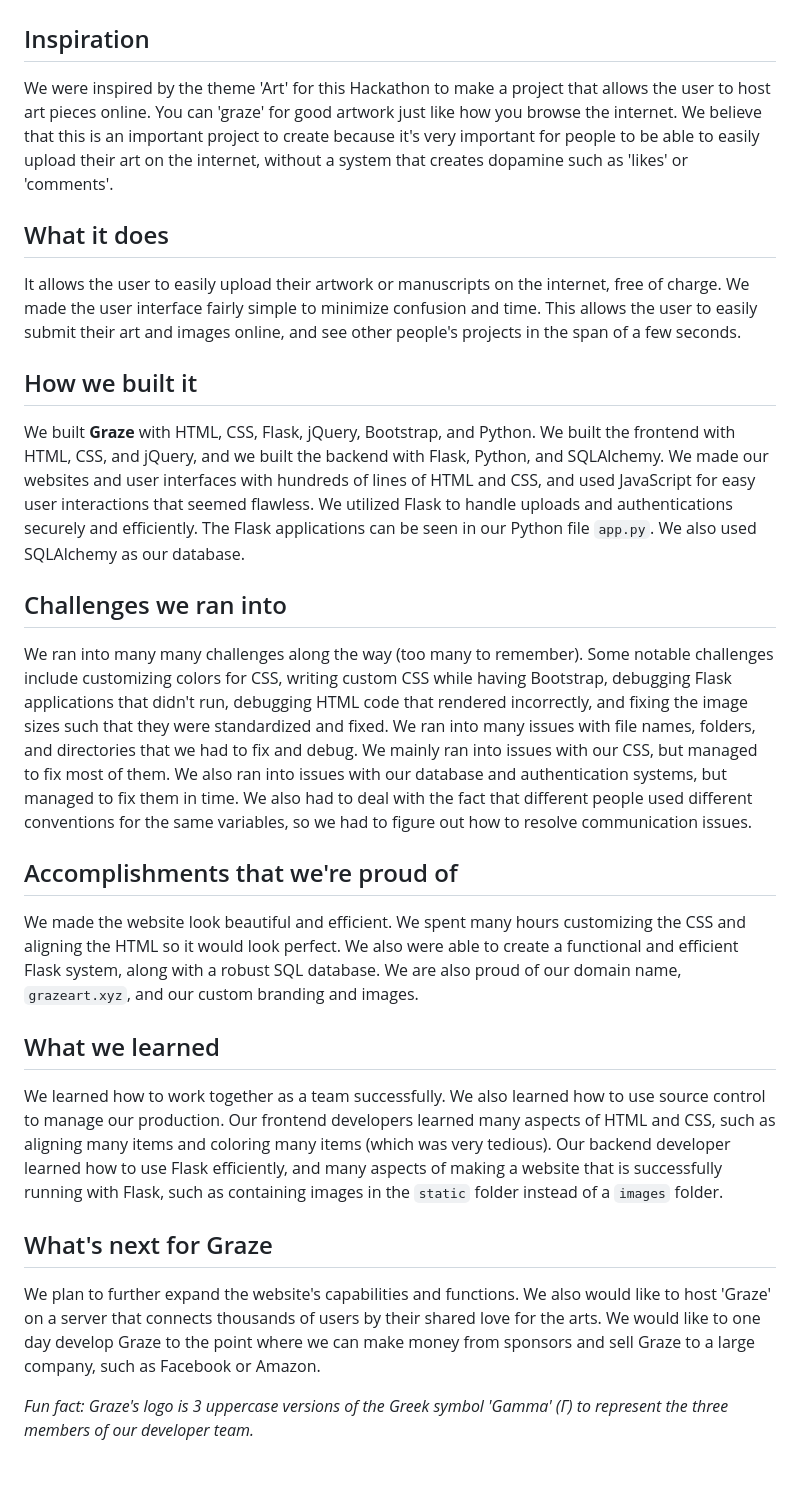
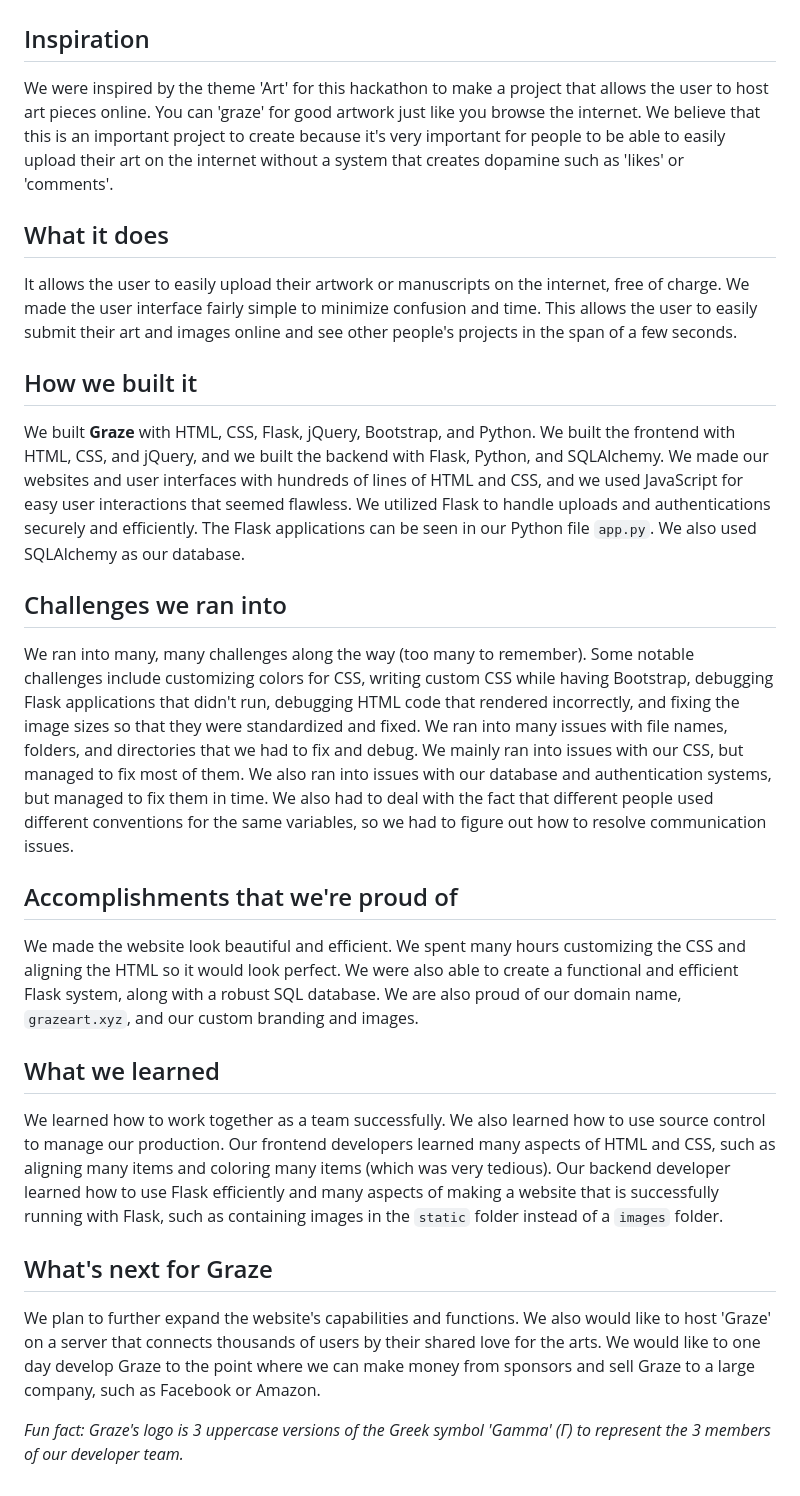
Before and after one commit to phlatfish/graze, a Markdown page: devpost.md, the part around the change. GitHub-like rendering.

```diff
--- a/devpost.md
+++ b/devpost.md
@@ -1,24 +1,24 @@
 # Graze
 
 ## Inspiration
-We were inspired by the theme 'Art' for this Hackathon to make a project that allows the user to host art pieces online. You can 'graze' for good artwork just like how you browse the internet. We believe that this is an important project to create because it's very important for people to be able to easily upload their art on the internet, without a system that creates dopamine such as 'likes' or 'comments'.
+We were inspired by the theme 'Art' for this hackathon to make a project that allows the user to host art pieces online. You can 'graze' for good artwork just like you browse the internet. We believe that this is an important project to create because it's very important for people to be able to easily upload their art on the internet without a system that creates dopamine such as 'likes' or 'comments'.
 
 ## What it does
-It allows the user to easily upload their artwork or manuscripts on the internet, free of charge. We made the user interface fairly simple to minimize confusion and time. This allows the user to easily submit their art and images online, and see other people's projects in the span of a few seconds.
+It allows the user to easily upload their artwork or manuscripts on the internet, free of charge. We made the user interface fairly simple to minimize confusion and time. This allows the user to easily submit their art and images online and see other people's projects in the span of a few seconds.
 
 ## How we built it
-We built **Graze** with HTML, CSS, Flask, jQuery, Bootstrap, and Python. We built the frontend with HTML, CSS, and jQuery, and we built the backend with Flask, Python, and SQLAlchemy. We made our websites and user interfaces with hundreds of lines of HTML and CSS, and used JavaScript for easy user interactions that seemed flawless. We utilized Flask to handle uploads and authentications securely and efficiently. The Flask applications can be seen in our Python file `app.py`. We also used SQLAlchemy as our database.
+We built **Graze** with HTML, CSS, Flask, jQuery, Bootstrap, and Python. We built the frontend with HTML, CSS, and jQuery, and we built the backend with Flask, Python, and SQLAlchemy. We made our websites and user interfaces with hundreds of lines of HTML and CSS, and we used JavaScript for easy user interactions that seemed flawless. We utilized Flask to handle uploads and authentications securely and efficiently. The Flask applications can be seen in our Python file `app.py`. We also used SQLAlchemy as our database.
 
 ## Challenges we ran into
-We ran into many many challenges along the way (too many to remember). Some notable challenges include customizing colors for CSS, writing custom CSS while having Bootstrap, debugging Flask applications that didn't run, debugging HTML code that rendered incorrectly, and fixing the image sizes such that they were standardized and fixed. We ran into many issues with file names, folders, and directories that we had to fix and debug. We mainly ran into issues with our CSS, but managed to fix most of them. We also ran into issues with our database and authentication systems, but managed to fix them in time. We also had to deal with the fact that different people used different conventions for the same variables, so we had to figure out how to resolve communication issues.
+We ran into many, many challenges along the way (too many to remember). Some notable challenges include customizing colors for CSS, writing custom CSS while having Bootstrap, debugging Flask applications that didn't run, debugging HTML code that rendered incorrectly, and fixing the image sizes so that they were standardized and fixed. We ran into many issues with file names, folders, and directories that we had to fix and debug. We mainly ran into issues with our CSS, but managed to fix most of them. We also ran into issues with our database and authentication systems, but managed to fix them in time. We also had to deal with the fact that different people used different conventions for the same variables, so we had to figure out how to resolve communication issues.
 
 ## Accomplishments that we're proud of
-We made the website look beautiful and efficient. We spent many hours customizing the CSS and aligning the HTML so it would look perfect. We also were able to create a functional and efficient Flask system, along with a robust SQL database. We are also proud of our domain name, `grazeart.xyz`, and our custom branding and images.
+We made the website look beautiful and efficient. We spent many hours customizing the CSS and aligning the HTML so it would look perfect. We were also able to create a functional and efficient Flask system, along with a robust SQL database. We are also proud of our domain name, `grazeart.xyz`, and our custom branding and images.
 
 ## What we learned
-We learned how to work together as a team successfully. We also learned how to use source control to manage our production. Our frontend developers learned many aspects of HTML and CSS, such as aligning many items and coloring many items (which was very tedious).  Our backend developer learned how to use Flask efficiently, and many aspects of making a website that is successfully running with Flask, such as containing images in the `static` folder instead of a `images` folder.
+We learned how to work together as a team successfully. We also learned how to use source control to manage our production. Our frontend developers learned many aspects of HTML and CSS, such as aligning many items and coloring many items (which was very tedious). Our backend developer learned how to use Flask efficiently and many aspects of making a website that is successfully running with Flask, such as containing images in the `static` folder instead of a `images` folder.
 
 ## What's next for Graze
 We plan to further expand the website's capabilities and functions. We also would like to host 'Graze' on a server that connects thousands of users by their shared love for the arts. We would like to one day develop Graze to the point where we can make money from sponsors and sell Graze to a large company, such as Facebook or Amazon.
 
-*Fun fact: Graze's logo is 3 uppercase versions of the Greek symbol 'Gamma' (Γ) to represent the three members of our developer team.*
+*Fun fact: Graze's logo is 3 uppercase versions of the Greek symbol 'Gamma' (Γ) to represent the 3 members of our developer team.*
```
